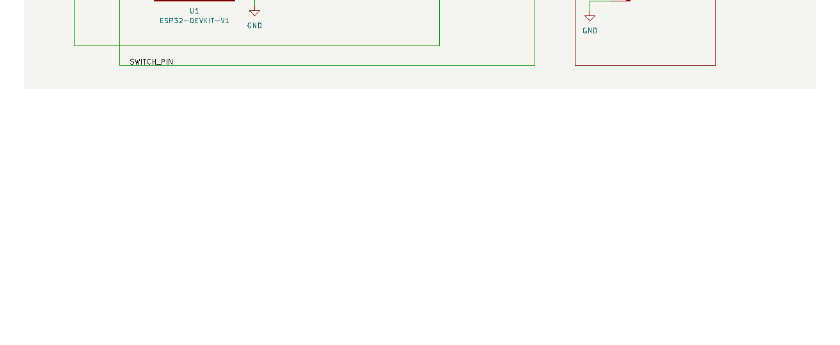
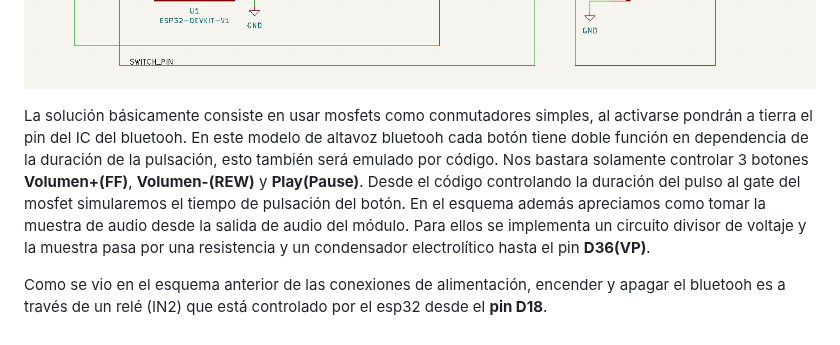
Before and after one commit to alexminator/SML, a Markdown page: README_es.md, the part around the change. Rendered like a GitHub page; blank space fills up the shorter version.

Commit message:
edit readme es

```diff
--- a/README_es.md
+++ b/README_es.md
@@ -227,3 +227,8 @@ Analizando el esquema de algunos altavoces bluetooh más comunes del mercado **(
 En el siguiente esquema se aprecia la solución empleada.
 
 ![bt](https://github.com/alexminator/SML/blob/master/img/BT_conn.png?raw=true)
+
+La solución básicamente consiste en usar mosfets como conmutadores simples, al activarse pondrán a tierra el pin del IC del bluetooh. En este modelo de altavoz bluetooh cada botón tiene doble función en dependencia de la duración de la pulsación, esto también será emulado por código. Nos bastara solamente controlar 3 botones **Volumen+(FF)**, **Volumen-(REW)** y **Play(Pause)**. Desde el código controlando la duración del pulso al gate del mosfet simularemos el tiempo de pulsación del botón.
+En el esquema además apreciamos como tomar la muestra de audio desde la salida de audio del módulo. Para ellos se implementa un circuito divisor de voltaje y la muestra pasa por una resistencia y un condensador electrolítico hasta el pin **D36(VP)**.
+
+Como se vio en el esquema anterior de las conexiones de alimentación, encender y apagar el bluetooh es a través de un relé (IN2) que está controlado por el esp32 desde el **pin D18**.
```
